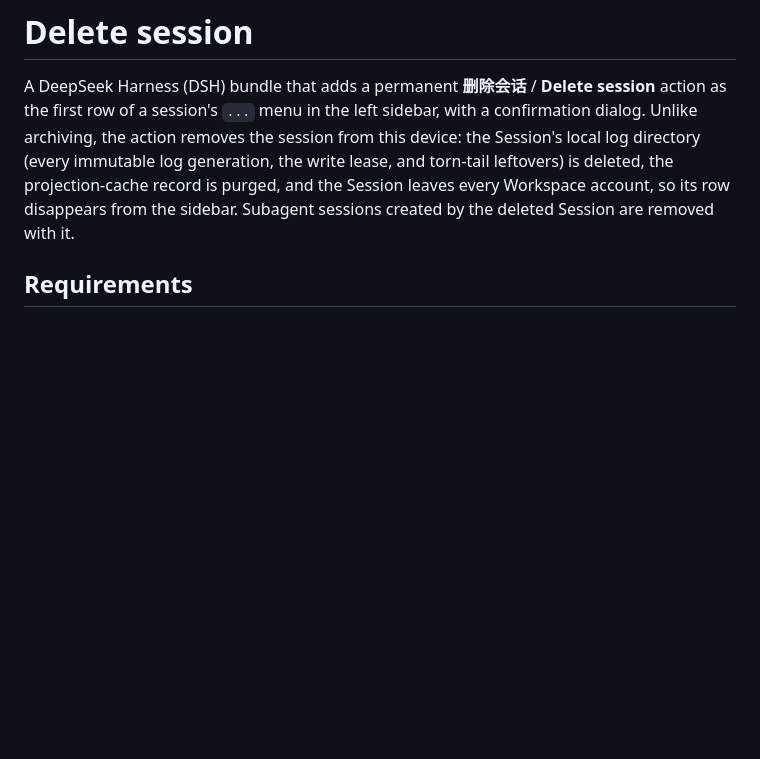
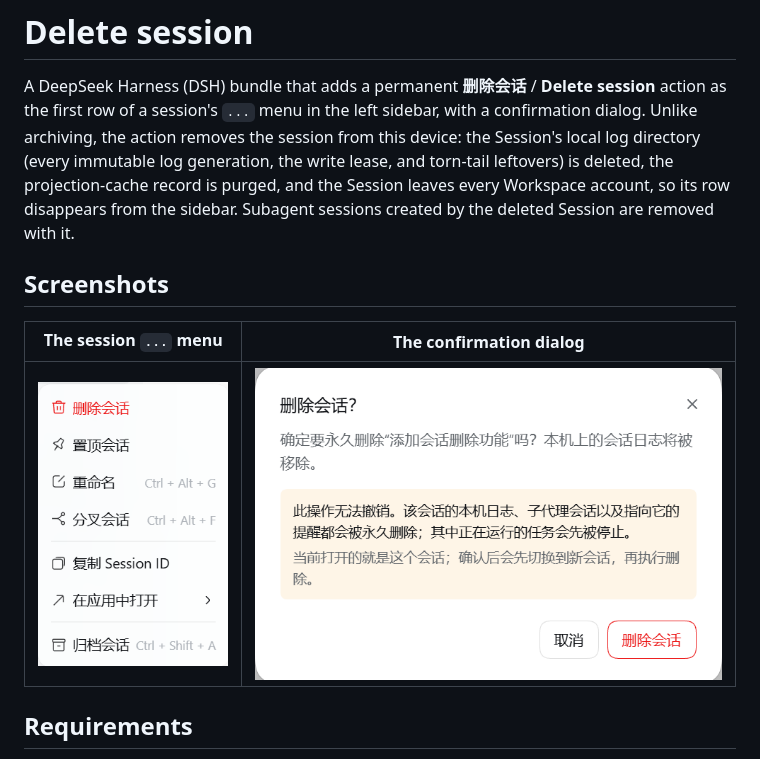
Before and after one commit to Kai-Dreamer/dsh-delete-conversation, a Markdown page: README.md, the part around the change. Rendered like a GitHub page; pictures changed too: docs/confirm.png (added), docs/menu.png (added); blank space fills up the shorter version.

Commit message:
docs: add menu and confirmation screenshots

```diff
--- a/README.md
+++ b/README.md
@@ -8,6 +8,12 @@ the write lease, and torn-tail leftovers) is deleted, the projection-cache recor
 is purged, and the Session leaves every Workspace account, so its row disappears
 from the sidebar. Subagent sessions created by the deleted Session are removed
 with it.
+
+## Screenshots
+
+| The session `...` menu | The confirmation dialog |
+| --- | --- |
+| ![Delete session as the first menu row](docs/menu.png) | ![Delete session confirmation dialog](docs/confirm.png) |
 
 ## Requirements
 
```
